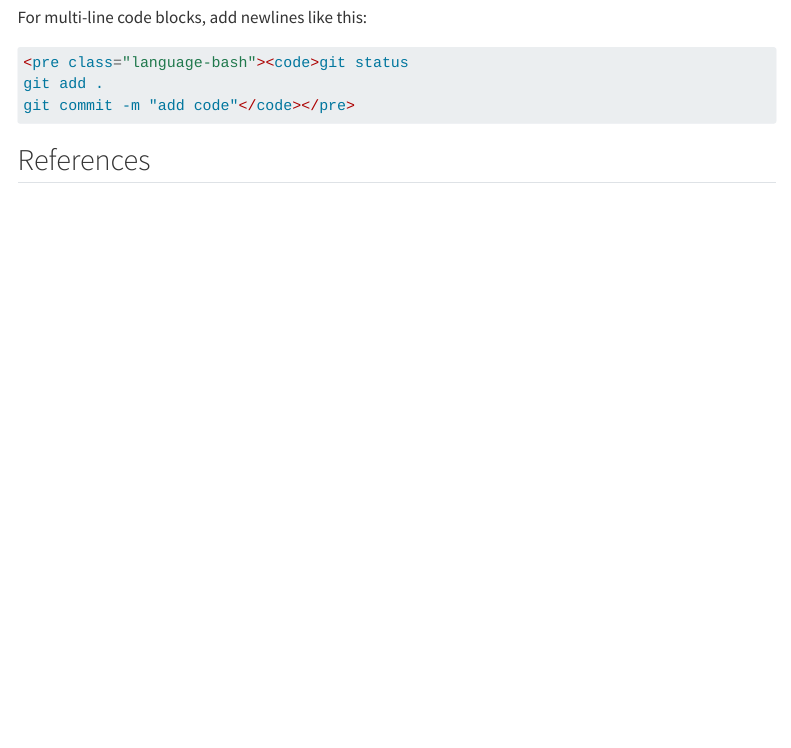
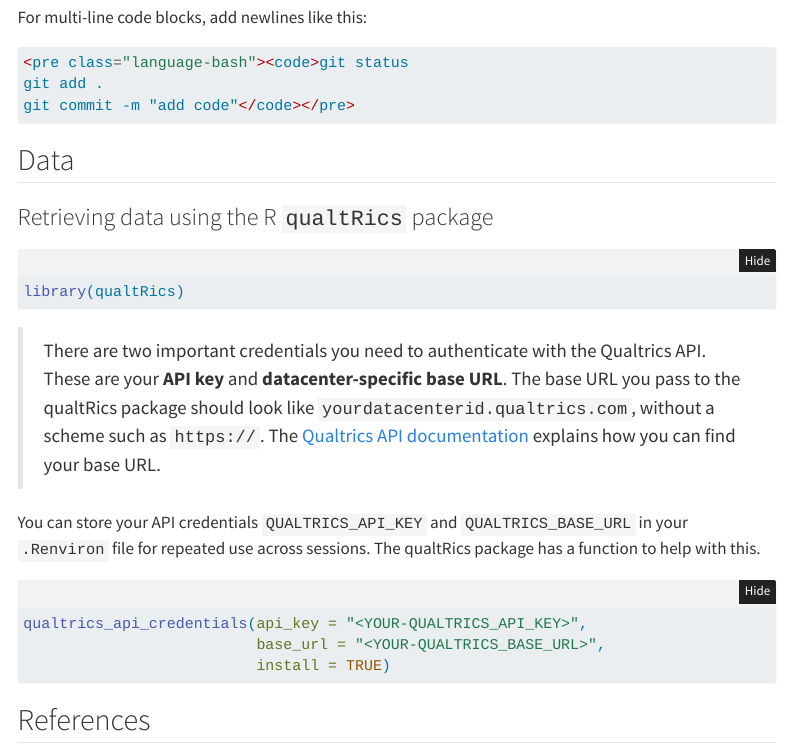
Before and after one commit to lnnrtwttkhn/qualtrics-test, a Quarto document (index.qmd): the page in a window 1100 px wide, from 1190 px down. Rendered offline with R 4.5, knitr and Pandoc in place of Quarto, with nearby package versions; menus at the side of the page are left out; long lines of code are wrapped.

Commit message:
add initial documentation how to retrieve data using the qualtRics R package

````diff
--- a/index.qmd
+++ b/index.qmd
@@ -72,6 +72,29 @@ git add .
 git commit -m "add code"</code></pre>
 ```
 
+## Data
+
+### Retrieving data using the R `qualtRics` package
+
+```{r}
+library(qualtRics)
+```
+
+> There are two important credentials you need to authenticate with the Qualtrics API.
+These are your **API key** and **datacenter-specific base URL**.
+The base URL you pass to the qualtRics package should look like `yourdatacenterid.qualtrics.com`, without a scheme such as `https://`.
+The [Qualtrics API documentation](https://api.qualtrics.com/) explains how you can find your base URL.
+
+You can store your API credentials `QUALTRICS_API_KEY` and `QUALTRICS_BASE_URL` in your `.Renviron` file for repeated use across sessions.
+The qualtRics package has a function to help with this.
+
+```{r}
+
+qualtrics_api_credentials(api_key = "<YOUR-QUALTRICS_API_KEY>",
+                          base_url = "<YOUR-QUALTRICS_BASE_URL>",
+                          install = TRUE)
+```
+
 ## References
 
 - [Qualtrics Community: Linking a custom CSS file to a survey](https://community.qualtrics.com/custom-code-12/how-do-i-link-my-custom-css-file-in-the-file-library-to-a-survey-13491)
````
Also changed, not shown: 1 other file.
